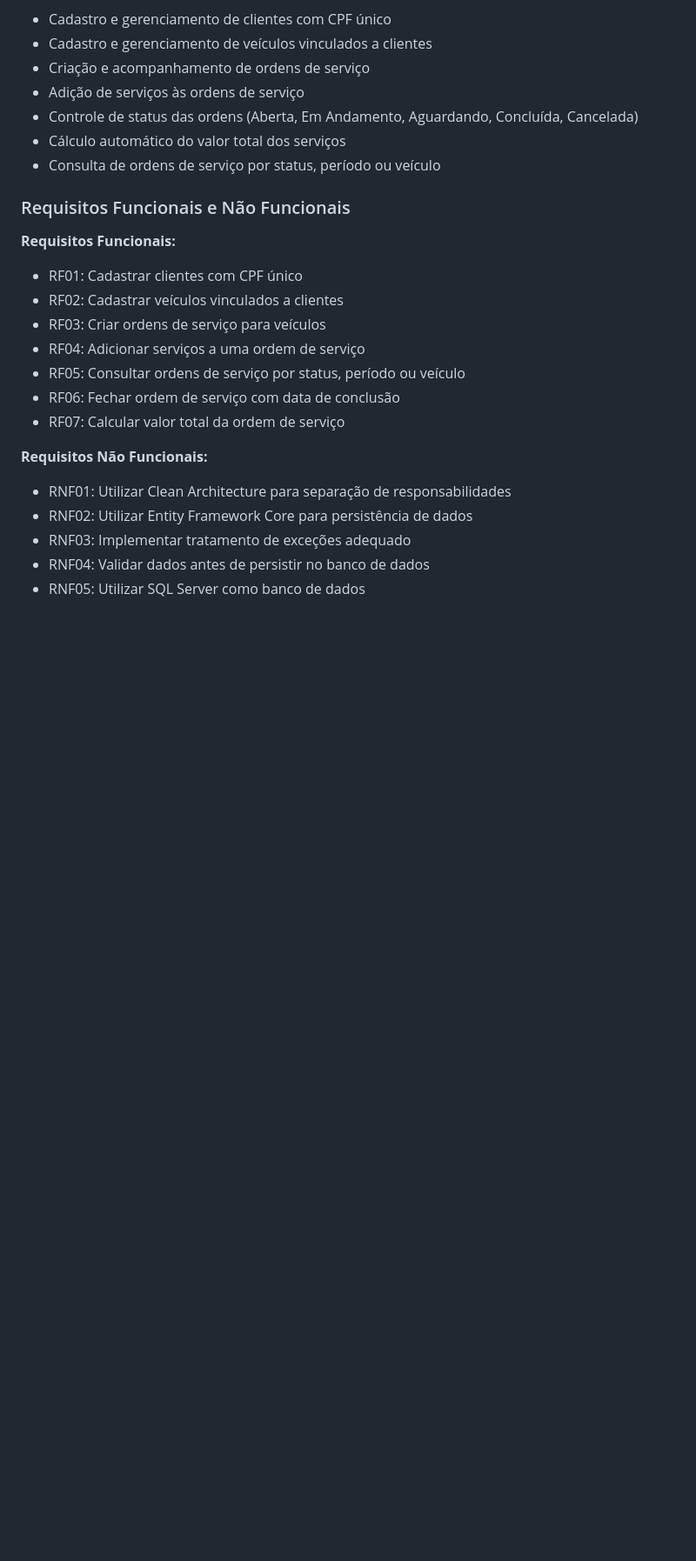
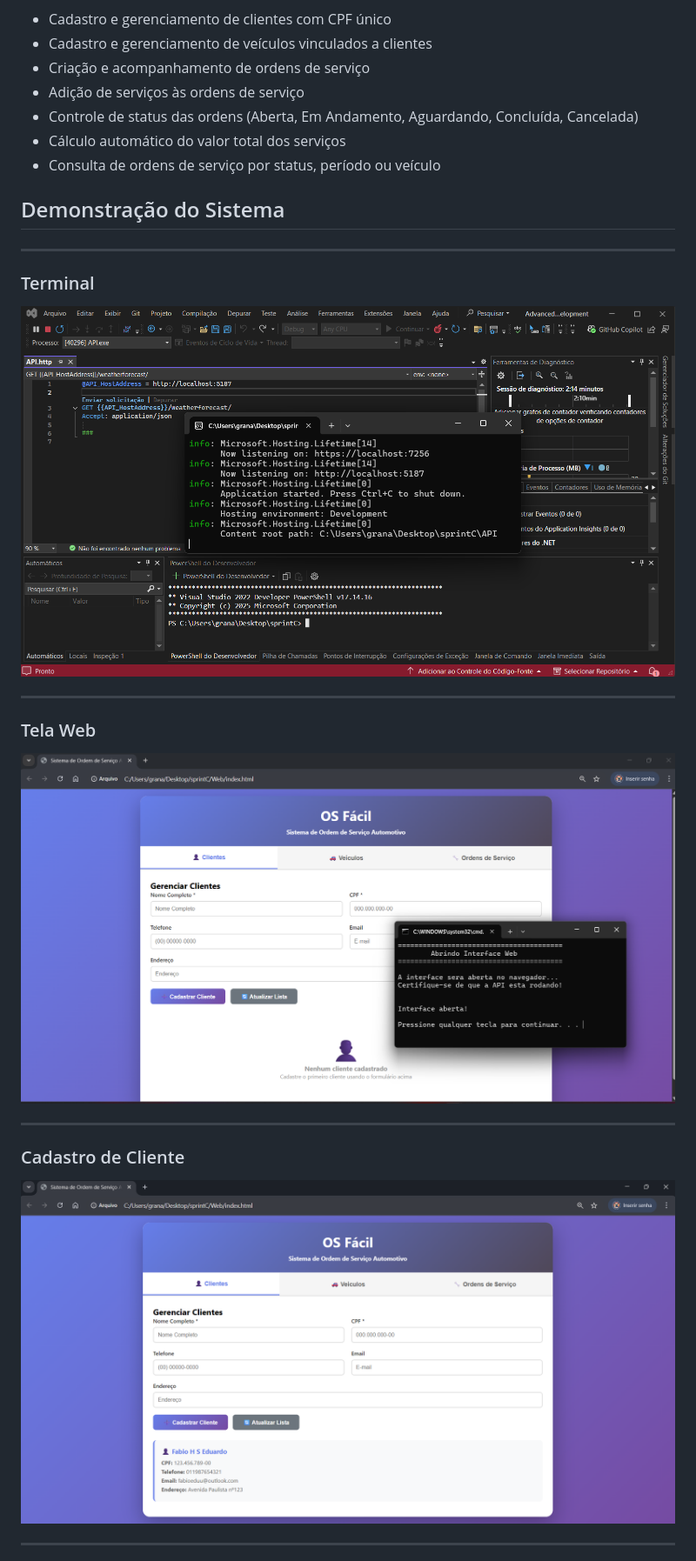
Before and after one commit to fabioeduu/sistema_ordem_servico, a Markdown page: README.md, the part around one of its changes. Shown at 87% size. Rendered like a GitHub page; blank space fills up the shorter version.

Commit message:
Update README.md
Atualizando

```diff
--- a/README.md
+++ b/README.md
@@ -15,20 +15,22 @@ Delimitar o que será desenvolvido e as funcionalidades principais:
 - Cálculo automático do valor total dos serviços
 - Consulta de ordens de serviço por status, período ou veículo
 
-### Requisitos Funcionais e Não Funcionais
+## Demonstração do Sistema
 
-**Requisitos Funcionais:**
-- RF01: Cadastrar clientes com CPF único
-- RF02: Cadastrar veículos vinculados a clientes
-- RF03: Criar ordens de serviço para veículos
-- RF04: Adicionar serviços a uma ordem de serviço
-- RF05: Consultar ordens de serviço por status, período ou veículo
-- RF06: Fechar ordem de serviço com data de conclusão
-- RF07: Calcular valor total da ordem de serviço
+---
 
-**Requisitos Não Funcionais:**
-- RNF01: Utilizar Clean Architecture para separação de responsabilidades
-- RNF02: Utilizar Entity Framework Core para persistência de dados
-- RNF03: Implementar tratamento de exceções adequado
-- RNF04: Validar dados antes de persistir no banco de dados
-- RNF05: Utilizar SQL Server como banco de dados
+### Terminal
+![Tela do terminal](img/terminal.png)
+
+---
+
+### Tela Web
+![Interface](img/interface.png)
+
+---
+
+### Cadastro de Cliente
+![Tela de cadastro de cliente](img/cadastro_cliente.png)
+
+---
+
```
Also changed, not shown: other parts of README.md (+7 -21 lines).
